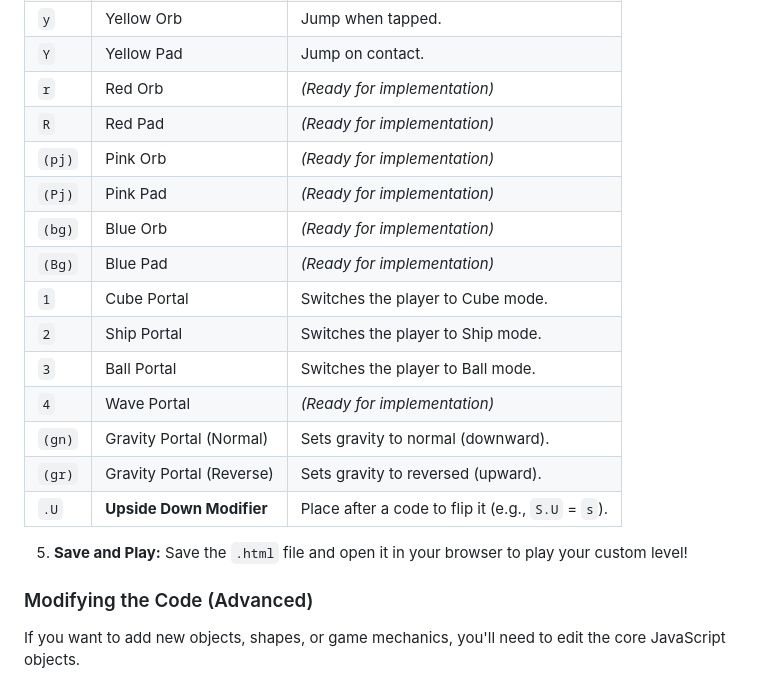
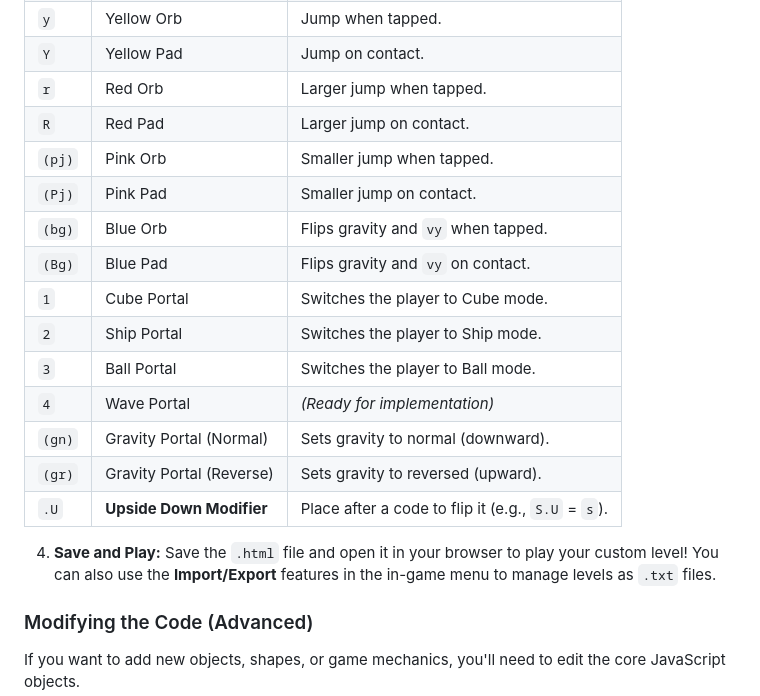
Before and after one commit to ShaneStudios/ASCII-Geometry-Dash, a Markdown page: README.md, the part around the change printed below. GitHub-like rendering.

```diff
--- a/README.md
+++ b/README.md
@@ -60,12 +70,12 @@ Making your own level is the easiest way to customize the game.
 | `s` | Spike (Upside Down) | A spike on a ceiling. |
 | `y` | Yellow Orb | Jump when tapped. |
 | `Y` | Yellow Pad | Jump on contact. |
-| `r` | Red Orb | _(Ready for implementation)_ |
-| `R` | Red Pad | _(Ready for implementation)_ |
-| `(pj)` | Pink Orb | _(Ready for implementation)_ |
-| `(Pj)` | Pink Pad | _(Ready for implementation)_ |
-| `(bg)` | Blue Orb | _(Ready for implementation)_ |
-| `(Bg)` | Blue Pad | _(Ready for implementation)_ |
+| `r` | Red Orb | Larger jump when tapped. |
+| `R` | Red Pad | Larger jump on contact. |
+| `(pj)` | Pink Orb | Smaller jump when tapped. |
+| `(Pj)` | Pink Pad | Smaller jump on contact. |
+| `(bg)` | Blue Orb | Flips gravity and `vy` when tapped. |
+| `(Bg)` | Blue Pad | Flips gravity and `vy` on contact. |
 | `1` | Cube Portal | Switches the player to Cube mode. |
 | `2` | Ship Portal | Switches the player to Ship mode. |
 | `3` | Ball Portal | Switches the player to Ball mode. |
@@ -74,7 +84,7 @@ Making your own level is the easiest way to customize the game.
 | `(gr)` | Gravity Portal (Reverse) | Sets gravity to reversed (upward). |
 | `.U` | **Upside Down Modifier** | Place after a code to flip it (e.g., `S.U` = `s`). |
 
-5.  **Save and Play:** Save the `.html` file and open it in your browser to play your custom level!
+4.  **Save and Play:** Save the `.html` file and open it in your browser to play your custom level! You can also use the **Import/Export** features in the in-game menu to manage levels as `.txt` files.
 
 ### Modifying the Code (Advanced)
 
```
Also changed, not shown: other parts of README.md (+26 -16 lines).
